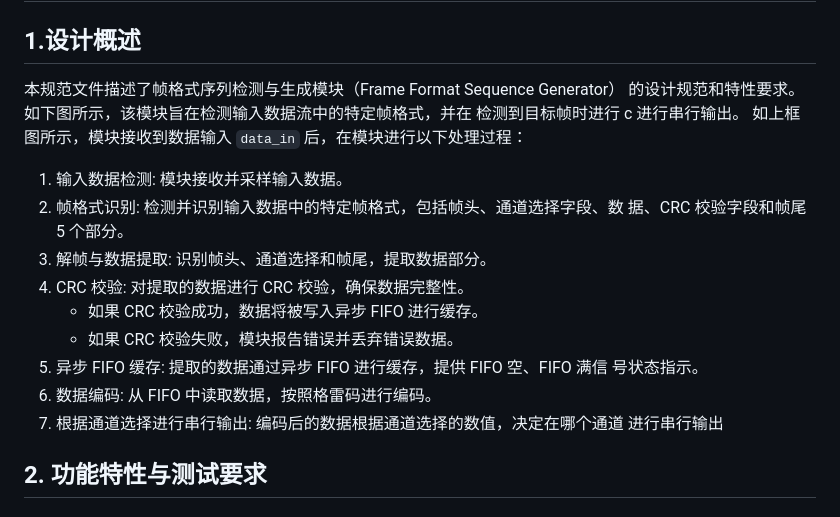
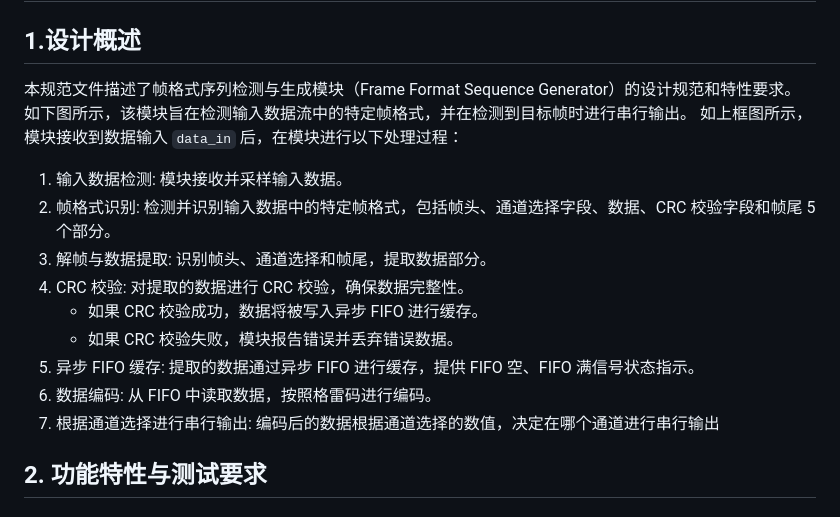
Before and after one commit to ME-for-Computing-Power/chaoslogic, a Markdown page: challenge/input.md, the part around the change printed below. Rendered like a GitHub page.

Commit message:
format fix

```diff
--- a/challenge/input.md
+++ b/challenge/input.md
@@ -1,21 +1,16 @@
 # 帧格式序列检测生成模块设计规范
 ## 1.设计概述
-本规范文件描述了帧格式序列检测与生成模块（Frame Format Sequence Generator）
-的设计规范和特性要求。如下图所示，该模块旨在检测输入数据流中的特定帧格式，并在
-检测到目标帧时进行 c 进行串行输出。
+本规范文件描述了帧格式序列检测与生成模块（Frame Format Sequence Generator）的设计规范和特性要求。如下图所示，该模块旨在检测输入数据流中的特定帧格式，并在检测到目标帧时进行串行输出。
 如上框图所示，模块接收到数据输入 `data_in` 后，在模块进行以下处理过程：
 1. 输入数据检测: 模块接收并采样输入数据。
-2. 帧格式识别: 检测并识别输入数据中的特定帧格式，包括帧头、通道选择字段、数
-据、CRC 校验字段和帧尾 5 个部分。
+2. 帧格式识别: 检测并识别输入数据中的特定帧格式，包括帧头、通道选择字段、数据、CRC 校验字段和帧尾 5 个部分。
 3. 解帧与数据提取: 识别帧头、通道选择和帧尾，提取数据部分。
 4. CRC 校验: 对提取的数据进行 CRC 校验，确保数据完整性。
     - 如果 CRC 校验成功，数据将被写入异步 FIFO 进行缓存。
     - 如果 CRC 校验失败，模块报告错误并丢弃错误数据。
-5. 异步 FIFO 缓存: 提取的数据通过异步 FIFO 进行缓存，提供 FIFO 空、FIFO 满信
-号状态指示。
+5. 异步 FIFO 缓存: 提取的数据通过异步 FIFO 进行缓存，提供 FIFO 空、FIFO 满信号状态指示。
 6. 数据编码: 从 FIFO 中读取数据，按照格雷码进行编码。
-7. 根据通道选择进行串行输出: 编码后的数据根据通道选择的数值，决定在哪个通道
-进行串行输出
+7. 根据通道选择进行串行输出: 编码后的数据根据通道选择的数值，决定在哪个通道进行串行输出
 ## 2. 功能特性与测试要求
 ### 2.1 输入数据检测
 - 功能描述: 模块应能正确接收并采样输入数据。
```
Also changed, not shown: other parts of challenge/input.md (+1 -1 lines).
